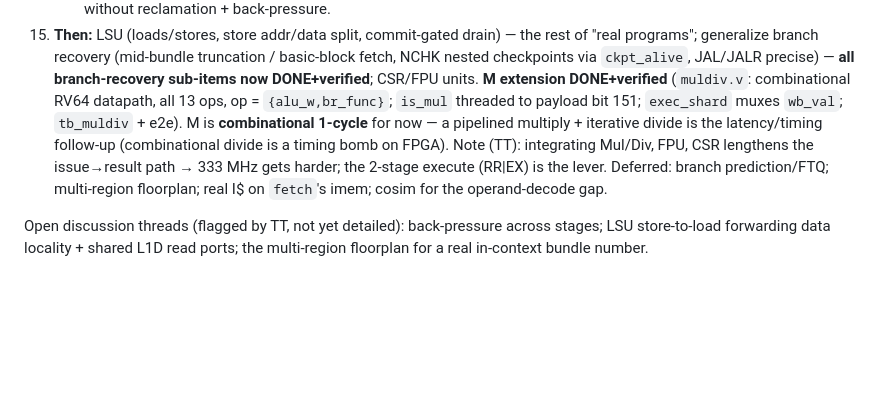
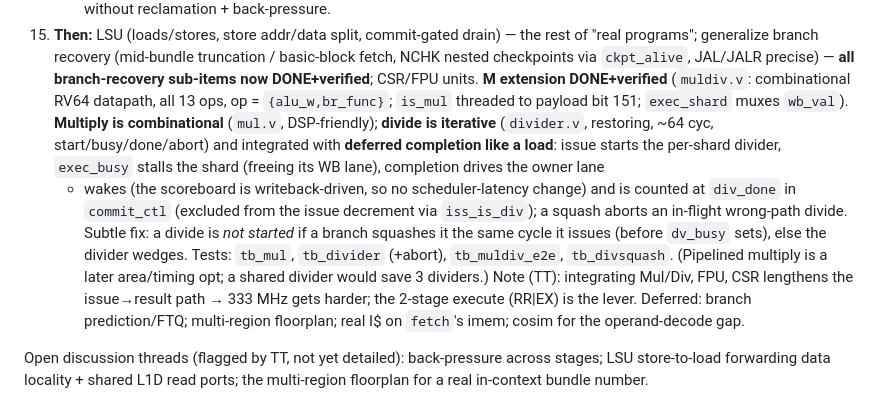
Before and after one commit to tommythorn/smolrv64, a Markdown page: docs/sharded-ooo-plan.md, the part around the change. Drawn GitHub-style; blank space fills up the shorter version.

Commit message:
docs: divide is now iterative (deferred-completion like a load), mul stays combinational

```diff
--- a/docs/sharded-ooo-plan.md
+++ b/docs/sharded-ooo-plan.md
@@ -806,9 +806,17 @@ are pessimistic but the *comparison* is informative):**
     **all branch-recovery sub-items now DONE+verified**; CSR/FPU units. **M extension
     DONE+verified** (`muldiv.v`: combinational RV64 datapath, all 13 ops, op =
     `{alu_w,br_func}`; `is_mul` threaded to payload bit 151; `exec_shard` muxes
-    `wb_val`; `tb_muldiv` + e2e). M is **combinational 1-cycle** for now — a
-    pipelined multiply + iterative divide is the latency/timing follow-up (combinational
-    divide is a timing bomb on FPGA). Note (TT): integrating Mul/Div, FPU, CSR lengthens
+    `wb_val`). **Multiply is combinational** (`mul.v`, DSP-friendly); **divide is
+    iterative** (`divider.v`, restoring, ~64 cyc, start/busy/done/abort) and integrated
+    with **deferred completion like a load**: issue starts the per-shard divider,
+    `exec_busy` stalls the shard (freeing its WB lane), completion drives the owner lane
+    + wakes (the scoreboard is writeback-driven, so no scheduler-latency change) and is
+    counted at `div_done` in `commit_ctl` (excluded from the issue decrement via
+    `iss_is_div`); a squash aborts an in-flight wrong-path divide. Subtle fix: a divide
+    is *not started* if a branch squashes it the same cycle it issues (before `dv_busy`
+    sets), else the divider wedges. Tests: `tb_mul`, `tb_divider` (+abort),
+    `tb_muldiv_e2e`, `tb_divsquash`. (Pipelined multiply is a later area/timing opt; a
+    shared divider would save 3 dividers.) Note (TT): integrating Mul/Div, FPU, CSR lengthens
     the issue→result path → 333 MHz gets harder; the 2-stage execute (RR|EX) is the
     lever. Deferred: branch prediction/FTQ; multi-region floorplan; real I$ on
     `fetch`'s imem; cosim for the operand-decode gap.
```
